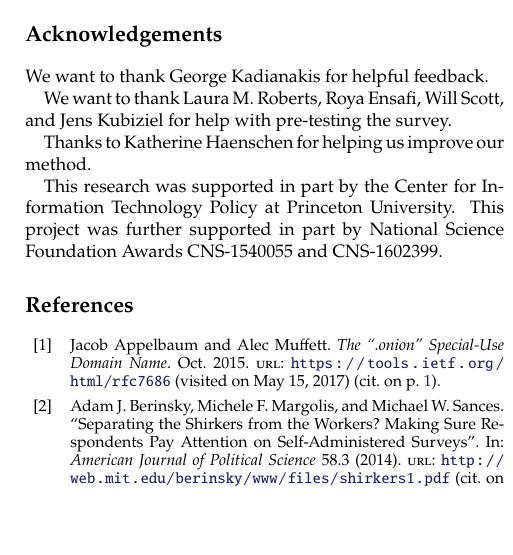
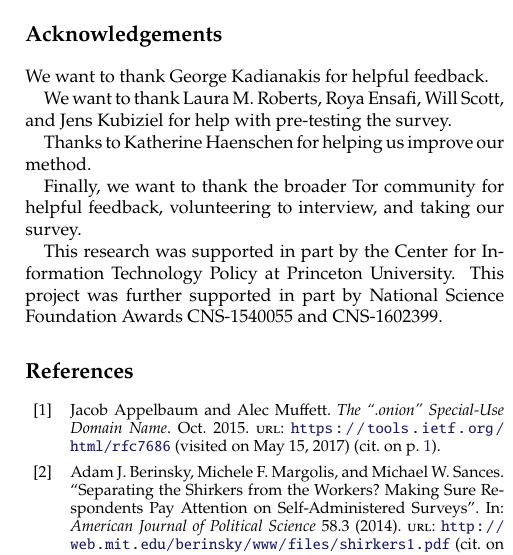
Before and after one commit to tartaruszen/onion-service-usability, a LaTeX paper (paper/paper.tex, which reads paper/acknowledgements.tex): part of one column of page 6 of 12, cut so that both start at the same text, the shorter picture padded with empty space. Compiled offline with pdfLaTeX.

Commit message:
Thank wider Tor community.

```diff
--- a/paper/acknowledgements.tex
+++ b/paper/acknowledgements.tex
@@ -6,6 +6,9 @@ for help with pre-testing the survey.
 
 Thanks to Katherine Haenschen for helping us improve our method.
 
+Finally, we want to thank the broader Tor community for helpful feedback,
+volunteering to interview, and taking our survey.
+
 This research was supported in part by the Center for Information Technology
 Policy at Princeton University.  This project was further supported in part by
 National Science Foundation Awards CNS-1540055 and CNS-1602399.
```
